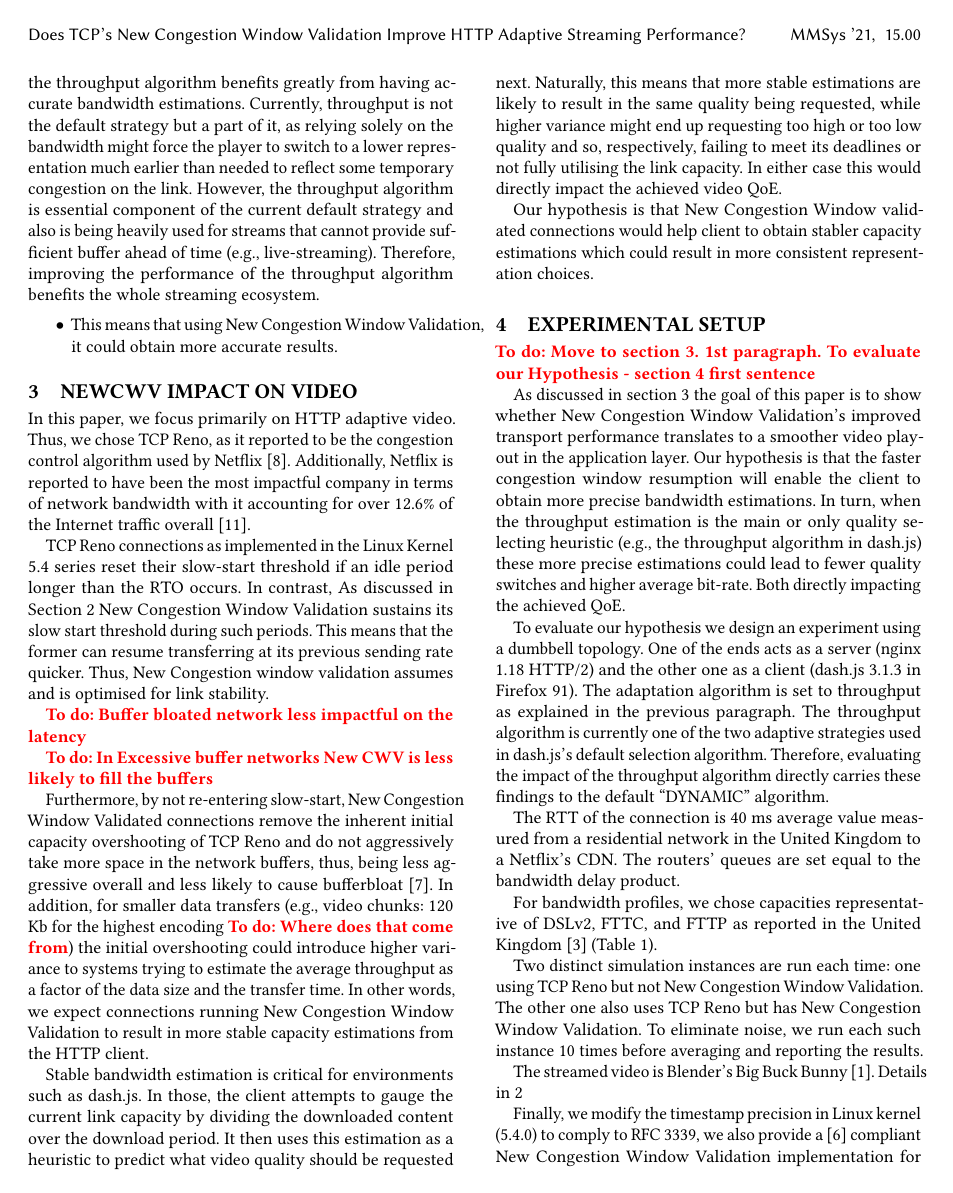
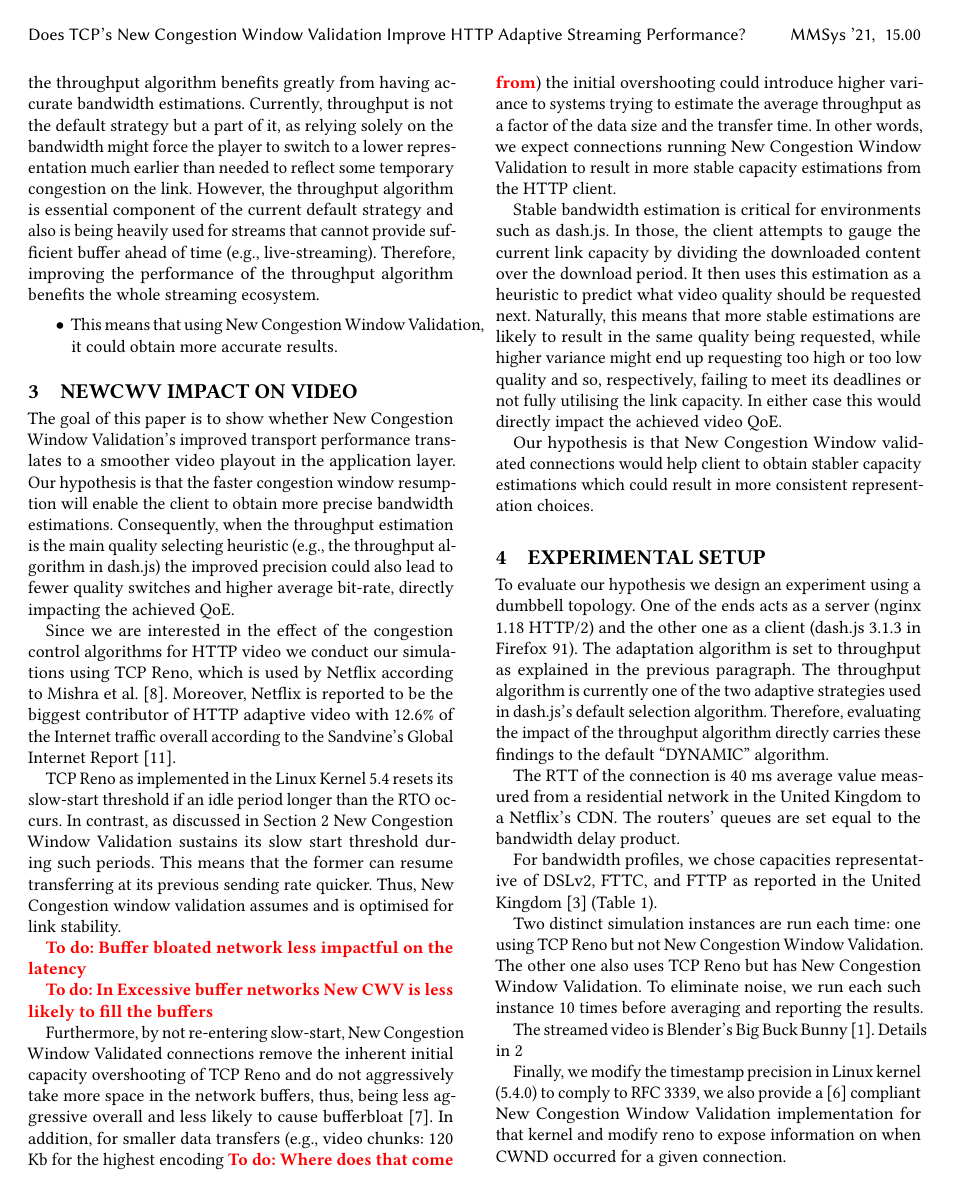
Before and after one commit to glasgow-ipl/newcwv-nossdav2022, a LaTeX paper (doc/paper/papers/paper.tex): page 3 of 7. Compiled offline with pdfLaTeX.

Commit message:
Rewrote introduction of section "NewCWV impact on video" and source cleanup

```diff
--- a/doc/paper/papers/paper.tex
+++ b/doc/paper/papers/paper.tex
@@ -524,10 +524,11 @@ In HTTP adaptive streaming's dash.js, the throughput algorithm does exactly that
 \section{NewCwv Impact on video}
 \label{sec:newcwv-impact}
 
-In this paper, we focus primarily on HTTP adaptive video. Thus, we chose TCP Reno, as it reported to be the congestion control algorithm used by Netflix \cite{Mishra-2019-the-great-internet-tcp-congestion-control-census}. Additionally, Netflix is reported to have been the most impactful company in terms of network bandwidth with it accounting for over 12.6\% of the Internet traffic overall \cite{Sandvine-2019-global-internet-report}.
+The goal of this paper is to show whether New Congestion Window Validation's improved transport performance translates to a smoother video playout in the application layer. Our hypothesis is that the faster congestion window resumption will enable the client to obtain more precise bandwidth estimations. Consequently, when the throughput estimation is the main quality selecting heuristic (e.g., the throughput algorithm in dash.js) the improved precision could also lead to fewer quality switches and higher average bit-rate, directly impacting the achieved QoE.
 
+Since we are interested in the effect of the congestion control algorithms for HTTP video we conduct our simulations using TCP Reno, which is used by Netflix according to Mishra et al. \cite{Mishra-2019-the-great-internet-tcp-congestion-control-census}. Moreover, Netflix is reported to be the biggest contributor of HTTP adaptive video with 12.6\% of the Internet traffic overall according to the Sandvine's Global Internet Report \cite{Sandvine-2019-global-internet-report}.
 
-TCP Reno connections as implemented in the Linux Kernel 5.4 series reset their slow-start threshold if an idle period longer than the RTO occurs. In contrast, As discussed in Section \ref{sec:background} New Congestion Window Validation sustains its slow start threshold during such periods. This means that the former can resume transferring at its previous sending rate quicker. Thus, New Congestion window validation assumes and is optimised for link stability.
+TCP Reno as implemented in the Linux Kernel 5.4 resets its slow-start threshold if an idle period longer than the RTO occurs. In contrast, as discussed in Section \ref{sec:background} New Congestion Window Validation sustains its slow start threshold during such periods. This means that the former can resume transferring at its previous sending rate quicker. Thus, New Congestion window validation assumes and is optimised for link stability.
 
 \todo{Buffer bloated network less impactful on the latency}
 
@@ -540,10 +541,6 @@ Stable bandwidth estimation is critical for environments such as dash.js. In tho
 Our hypothesis is that New Congestion Window validated connections would help client to obtain stabler capacity estimations which could result in more consistent representation choices.
 
 \section{Experimental Setup}
-
-\todo{Move to section 3. 1st paragraph. To evaluate our Hypothesis - section 4 first sentence}
-
-As discussed in section \ref{sec:newcwv-impact} the goal of this paper is to show whether New Congestion Window Validation's improved transport performance translates to a smoother video playout in the application layer. Our hypothesis is that the faster congestion window resumption will enable the client to obtain more precise bandwidth estimations. In turn, when the throughput estimation is the main or only quality selecting heuristic (e.g., the throughput algorithm in dash.js) these more precise estimations could lead to fewer quality switches and higher average bit-rate. Both directly impacting the achieved QoE.
 
 To evaluate our hypothesis we design an experiment using a dumbbell topology. One of the ends acts as a server (nginx 1.18 HTTP/2) and the other one as a client (dash.js 3.1.3 in Firefox 91). The adaptation algorithm is set to throughput as explained in the previous paragraph. The throughput algorithm is currently one of the two adaptive strategies used in dash.js's default selection algorithm. Therefore, evaluating the impact of the throughput algorithm directly carries these findings to the default ``DYNAMIC'' algorithm.
 
```
Also changed, not shown: doc/paper/papers/paper.tex (150 more changed lines).
